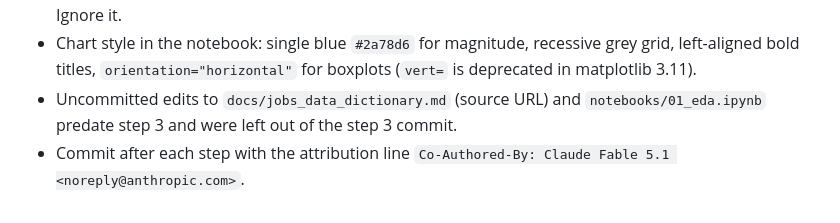
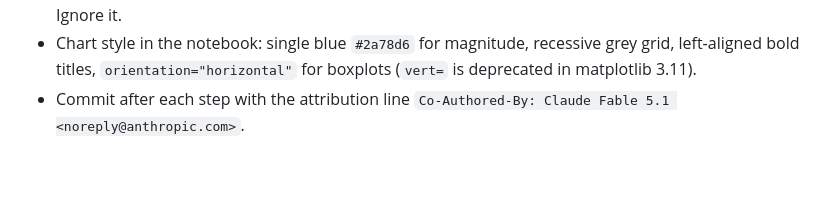
Before and after one commit to alexanderwu/salary-scout, a Markdown page: docs/handoff.md, the part around the change. GitHub-like rendering; blank space fills up the shorter version.

Commit message:
Drop stale handoff note about uncommitted edits
Co-Authored-By: Claude Fable 5.1 <noreply@anthropic.com>

```diff
--- a/docs/handoff.md
+++ b/docs/handoff.md
@@ -158,7 +158,5 @@ Confirm or supersede ADRs 0007 and 0008 after the benchmark.
 - Chart style in the notebook: single blue `#2a78d6` for magnitude, recessive grey
   grid, left-aligned bold titles, `orientation="horizontal"` for boxplots
   (`vert=` is deprecated in matplotlib 3.11).
-- Uncommitted edits to `docs/jobs_data_dictionary.md` (source URL) and
-  `notebooks/01_eda.ipynb` predate step 3 and were left out of the step 3 commit.
 - Commit after each step with the attribution line
   `Co-Authored-By: Claude Fable 5.1 <noreply@anthropic.com>`.
```
